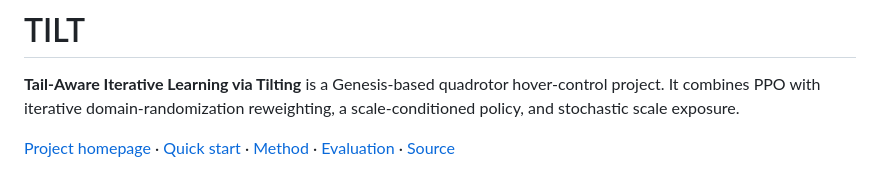
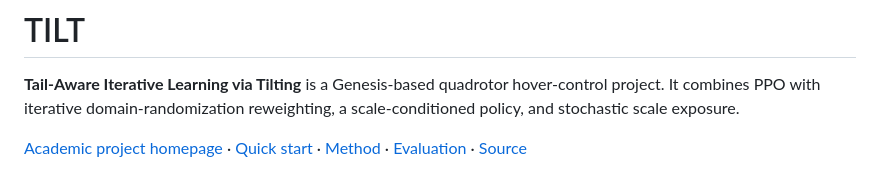
Before and after one commit to PaoShou-China/TILT, a Markdown page: README.md, the part around one of its changes. Rendered like a GitHub page.

Commit message:
Align README with academic project homepage

```diff
--- a/README.md
+++ b/README.md
@@ -2,5 +2,5 @@
 
 **Tail-Aware Iterative Learning via Tilting** is a Genesis-based quadrotor hover-control project. It combines PPO with iterative domain-randomization reweighting, a scale-conditioned policy, and stochastic scale exposure.
 
-[Project homepage](https://paoshou-china.github.io/TILT/) · [Quick start](#quick-start) · [Method](#method-overview) · [Evaluation](#evaluation) · [Source](https://github.com/PaoShou-China/TILT)
+[Academic project homepage](https://paoshou-china.github.io/TILT/) · [Quick start](#quick-start) · [Method](#method-overview) · [Evaluation](#evaluation) · [Source](https://github.com/PaoShou-China/TILT)
 
```
Also changed, not shown: other parts of README.md (+1 -3 lines).
